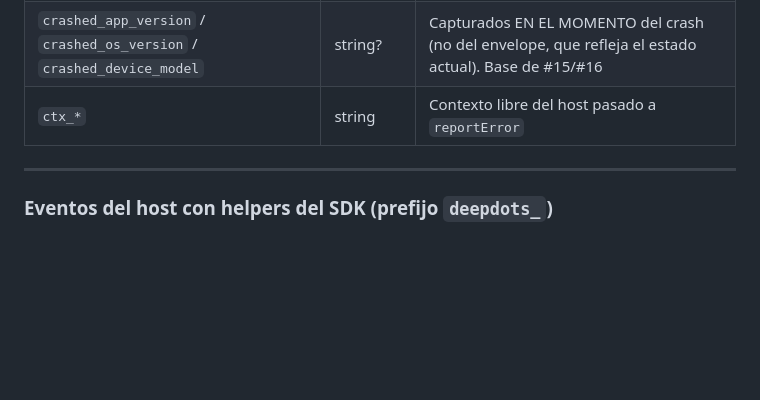
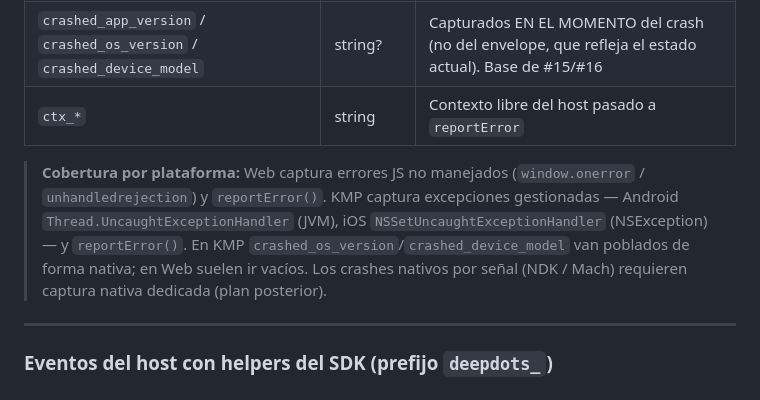
Before and after one commit to MagicFeedback/deepdots-popup-sdk, a Markdown page: docs/ANALYTICS-BACKEND-SPEC.md, the part around the change. Rendered like a GitHub page; blank space fills up the shorter version.

Commit message:
Docs: note KMP crash-capture coverage

```diff
--- a/docs/ANALYTICS-BACKEND-SPEC.md
+++ b/docs/ANALYTICS-BACKEND-SPEC.md
@@ -249,6 +249,8 @@ Crash o error reportado. Los crashes no capturados se persisten a disco y se ree
 | `crashed_app_version` / `crashed_os_version` / `crashed_device_model` | string? | Capturados EN EL MOMENTO del crash (no del envelope, que refleja el estado actual). Base de #15/#16 |
 | `ctx_*` | string | Contexto libre del host pasado a `reportError` |
 
+> **Cobertura por plataforma:** Web captura errores JS no manejados (`window.onerror` / `unhandledrejection`) y `reportError()`. KMP captura excepciones gestionadas — Android `Thread.UncaughtExceptionHandler` (JVM), iOS `NSSetUncaughtExceptionHandler` (NSException) — y `reportError()`. En KMP `crashed_os_version`/`crashed_device_model` van poblados de forma nativa; en Web suelen ir vacíos. Los crashes nativos por señal (NDK / Mach) requieren captura nativa dedicada (plan posterior).
+
 ---
 
 ### Eventos del host con helpers del SDK (prefijo `deepdots_`)
```
